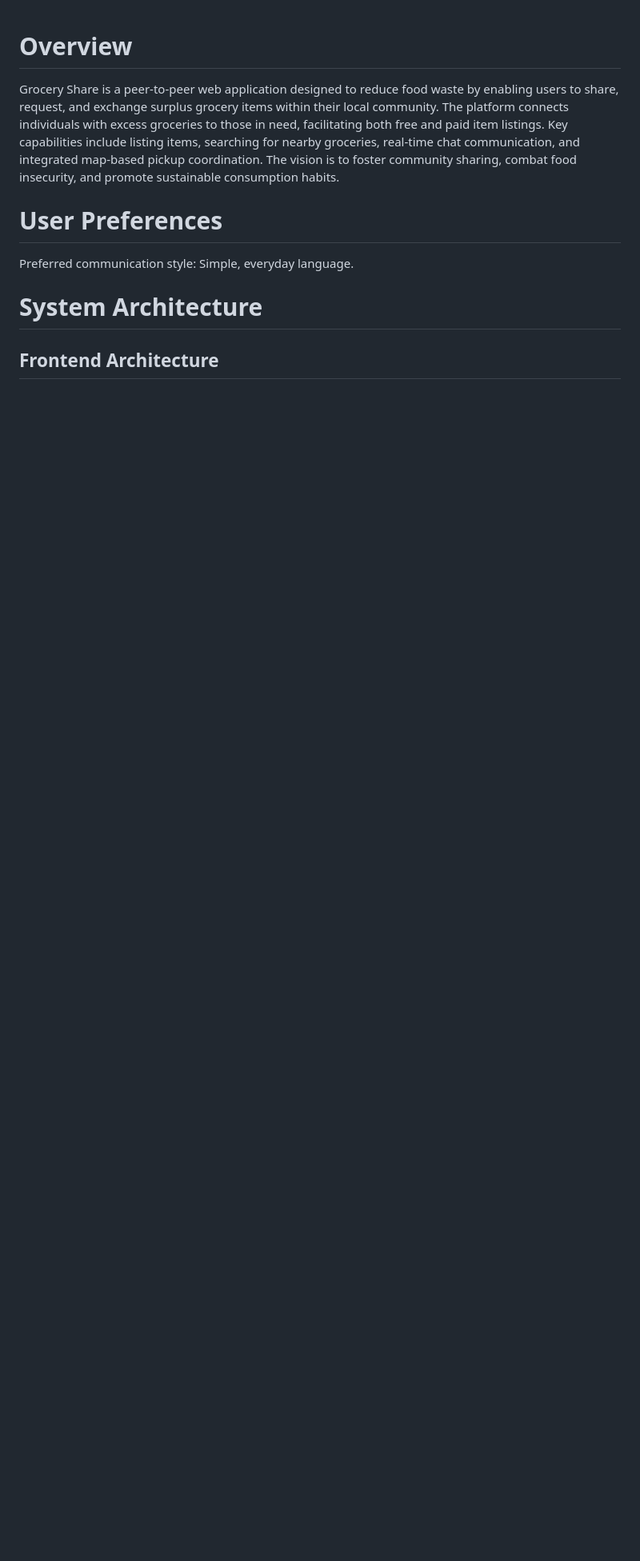
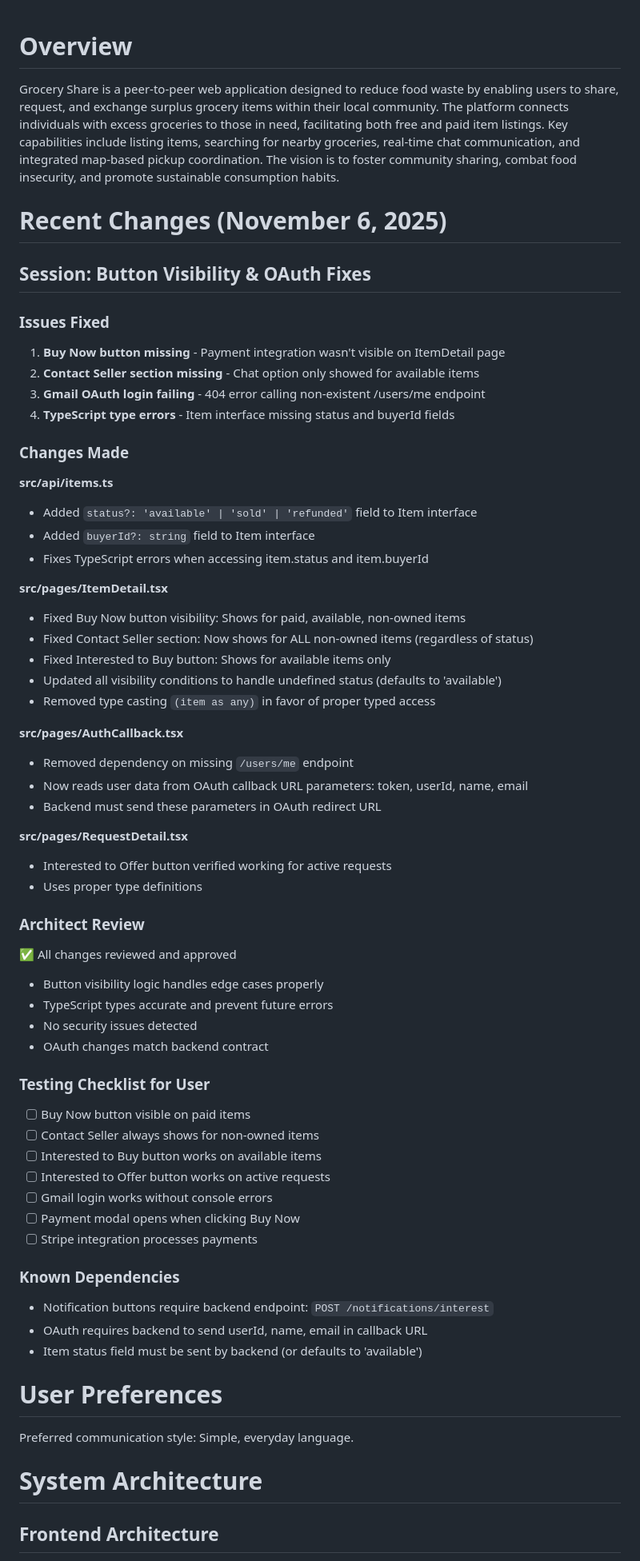
Before and after one commit to pradeepthalla80/grocery-share-frontend, a Markdown page: replit.md, the part around the change. Shown at 80% size. Rendered like a GitHub page; blank space fills up the shorter version.

Commit message:
Fix payment and chat visibility bugs, improve login flow
Fixes issues with "Buy Now" and "Contact Seller" button visibility, resolves Gmail OAuth login errors by removing dependency on the /users/me endpoint, and addresses TypeScript type errors in the Item interface.

Replit-Commit-Author: Agent
Replit-Commit-Session-Id: 43f766f3-798a-4af6-9c48-89bf37accc6c
Replit-Commit-Checkpoint-Type: full_checkpoint
Replit-Commit-Event-Id: ad6ad52c-7d8a-46c9-abc9-ddbd927551a0
Replit-Commit-Screenshot-Url: https://storage.googleapis.com/screenshot-production-us-central1/eabc80b5-501b-401c-9919-add92fb22a50/43f766f3-798a-4af6-9c48-89bf37accc6c/iIvbQCk

```diff
--- a/replit.md
+++ b/replit.md
@@ -1,6 +1,60 @@
 # Overview
 
 Grocery Share is a peer-to-peer web application designed to reduce food waste by enabling users to share, request, and exchange surplus grocery items within their local community. The platform connects individuals with excess groceries to those in need, facilitating both free and paid item listings. Key capabilities include listing items, searching for nearby groceries, real-time chat communication, and integrated map-based pickup coordination. The vision is to foster community sharing, combat food insecurity, and promote sustainable consumption habits.
+
+# Recent Changes (November 6, 2025)
+
+## Session: Button Visibility & OAuth Fixes
+
+### Issues Fixed
+1. **Buy Now button missing** - Payment integration wasn't visible on ItemDetail page
+2. **Contact Seller section missing** - Chat option only showed for available items
+3. **Gmail OAuth login failing** - 404 error calling non-existent /users/me endpoint
+4. **TypeScript type errors** - Item interface missing status and buyerId fields
+
+### Changes Made
+
+**src/api/items.ts**
+- Added `status?: 'available' | 'sold' | 'refunded'` field to Item interface
+- Added `buyerId?: string` field to Item interface
+- Fixes TypeScript errors when accessing item.status and item.buyerId
+
+**src/pages/ItemDetail.tsx**
+- Fixed Buy Now button visibility: Shows for paid, available, non-owned items
+- Fixed Contact Seller section: Now shows for ALL non-owned items (regardless of status)
+- Fixed Interested to Buy button: Shows for available items only
+- Updated all visibility conditions to handle undefined status (defaults to 'available')
+- Removed type casting `(item as any)` in favor of proper typed access
+
+**src/pages/AuthCallback.tsx**
+- Removed dependency on missing `/users/me` endpoint
+- Now reads user data from OAuth callback URL parameters: token, userId, name, email
+- Backend must send these parameters in OAuth redirect URL
+
+**src/pages/RequestDetail.tsx**
+- Interested to Offer button verified working for active requests
+- Uses proper type definitions
+
+### Architect Review
+✅ All changes reviewed and approved
+- Button visibility logic handles edge cases properly
+- TypeScript types accurate and prevent future errors
+- No security issues detected
+- OAuth changes match backend contract
+
+### Testing Checklist for User
+- [ ] Buy Now button visible on paid items
+- [ ] Contact Seller always shows for non-owned items
+- [ ] Interested to Buy button works on available items
+- [ ] Interested to Offer button works on active requests
+- [ ] Gmail login works without console errors
+- [ ] Payment modal opens when clicking Buy Now
+- [ ] Stripe integration processes payments
+
+### Known Dependencies
+- Notification buttons require backend endpoint: `POST /notifications/interest`
+- OAuth requires backend to send userId, name, email in callback URL
+- Item status field must be sent by backend (or defaults to 'available')
 
 # User Preferences
 
```
